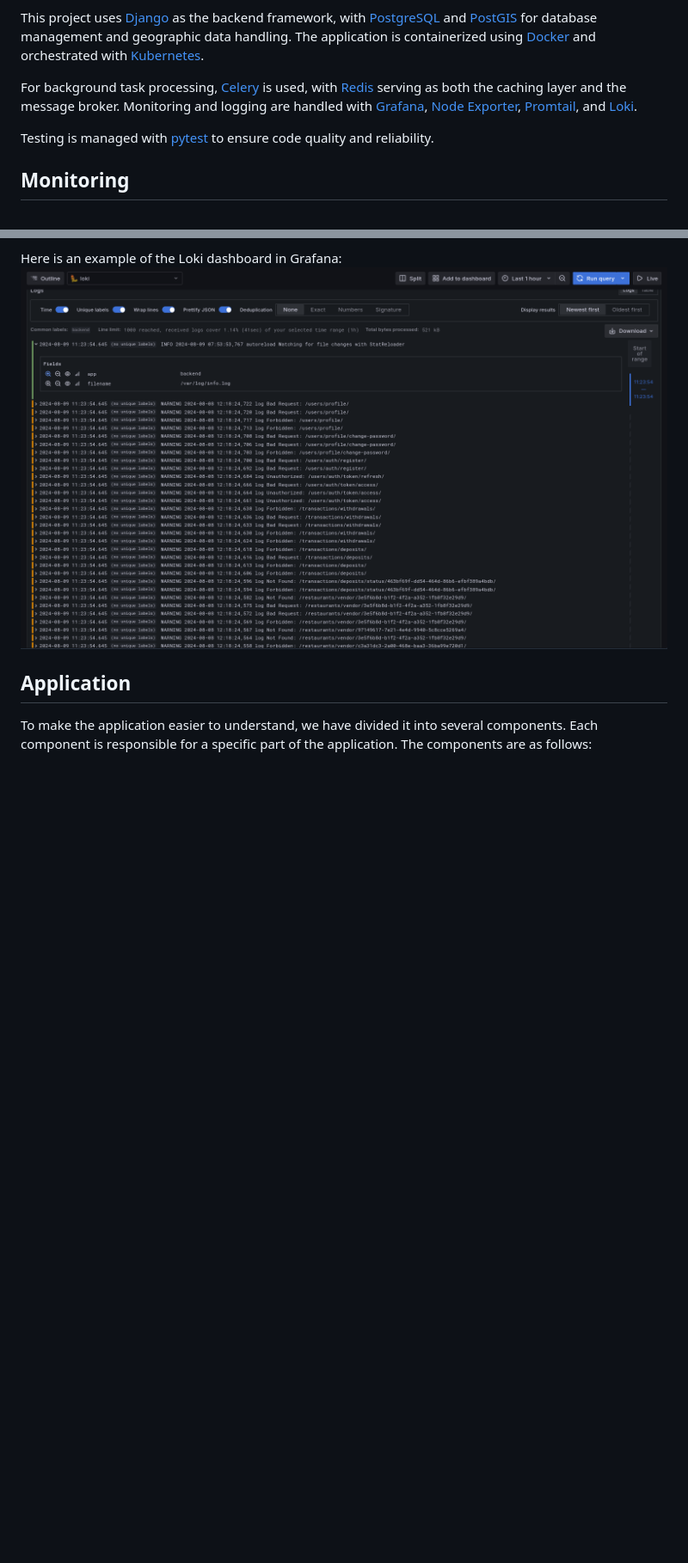
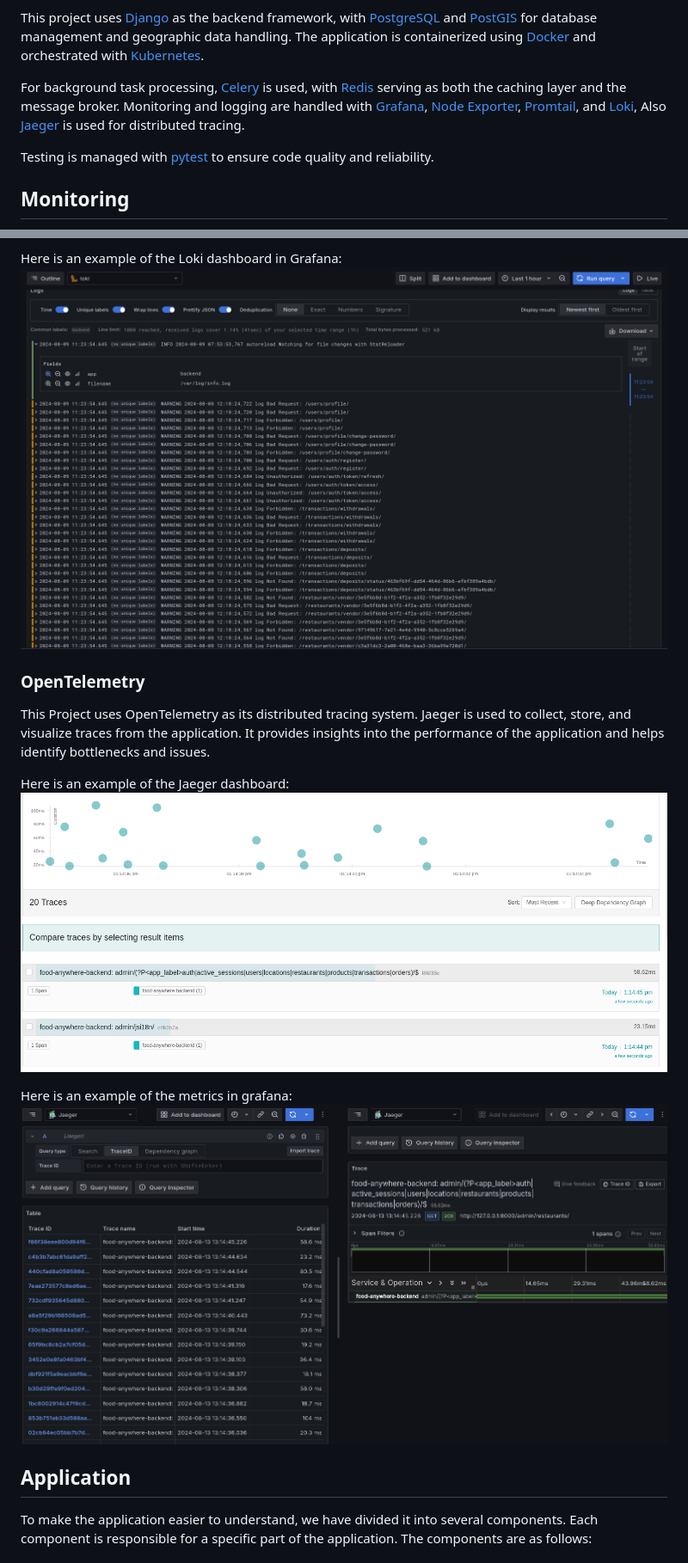
Before and after one commit to mohamad-liyaghi/FoodAnywhere, a Markdown page: README.md, 2 parts joined by grey strips. Shown: that part at 86% size. GitHub-like rendering; pictures changed too: images/jaeger.png (added), images/opentelemetry_metrics.png (added); blank space fills up the shorter version.

Commit message:
feat(readme): OpenTelemetry examples

```diff
--- a/README.md
+++ b/README.md
@@ -42,7 +45,7 @@ Vendors can easily register their restaurants, manage their menus, and add produ
 
 This project uses <a href="https://docs.djangoproject.com/">Django</a> as the backend framework, with <a href="https://www.postgresql.org/">PostgreSQL</a> and <a href="https://postgis.net/">PostGIS</a> for database management and geographic data handling. The application is containerized using <a href="https://www.docker.com/">Docker</a> and orchestrated with <a href="https://kubernetes.io/">Kubernetes</a>.
 
-For background task processing, <a href="https://docs.celeryq.dev/en/stable/">Celery</a> is used, with <a href="https://redis.io/">Redis</a> serving as both the caching layer and the message broker. Monitoring and logging are handled with <a href="https://grafana.com/">Grafana</a>, <a href="https://prometheus.io/docs/guides/node-exporter/">Node Exporter</a>, <a href="https://grafana.com/docs/loki/latest/getting-started/promtail/">Promtail</a>, and <a href="https://grafana.com/docs/loki/latest/">Loki</a>.
+For background task processing, <a href="https://docs.celeryq.dev/en/stable/">Celery</a> is used, with <a href="https://redis.io/">Redis</a> serving as both the caching layer and the message broker. Monitoring and logging are handled with <a href="https://grafana.com/">Grafana</a>, <a href="https://prometheus.io/docs/guides/node-exporter/">Node Exporter</a>, <a href="https://grafana.com/docs/loki/latest/getting-started/promtail/">Promtail</a>, and <a href="https://grafana.com/docs/loki/latest/">Loki</a>, Also <a href="https://www.jaegertracing.io/">Jaeger</a> is used for distributed tracing.
 
 Testing is managed with <a href="https://docs.pytest.org/en/stable/">pytest</a> to ensure code quality and reliability.
 
@@ -61,6 +64,16 @@ Loki is a log aggregation system that is used to store and query logs from the a
 
 Here is an example of the Loki dashboard in Grafana:
 <img src="./images/loki.png" alt="Loki"/>
+
+### OpenTelemetry
+This Project uses OpenTelemetry as its distributed tracing system. Jaeger is used to collect, store, and visualize traces from the application. It provides insights into the performance of the application and helps identify bottlenecks and issues.
+
+Here is an example of the Jaeger dashboard:
+<img src="./images/jaeger.png" alt="Jaeger"/>
+
+Here is an example of the metrics in grafana:
+<img src="./images/opentelemetry_metrics.png" alt="Open Telemetry"/>
+
 
 ## Application
 To make the application easier to understand, we have divided it into several components. Each component is responsible for a specific part of the application. The components are as follows:
```
Also changed, not shown: other parts of README.md (+3 -0 lines).
